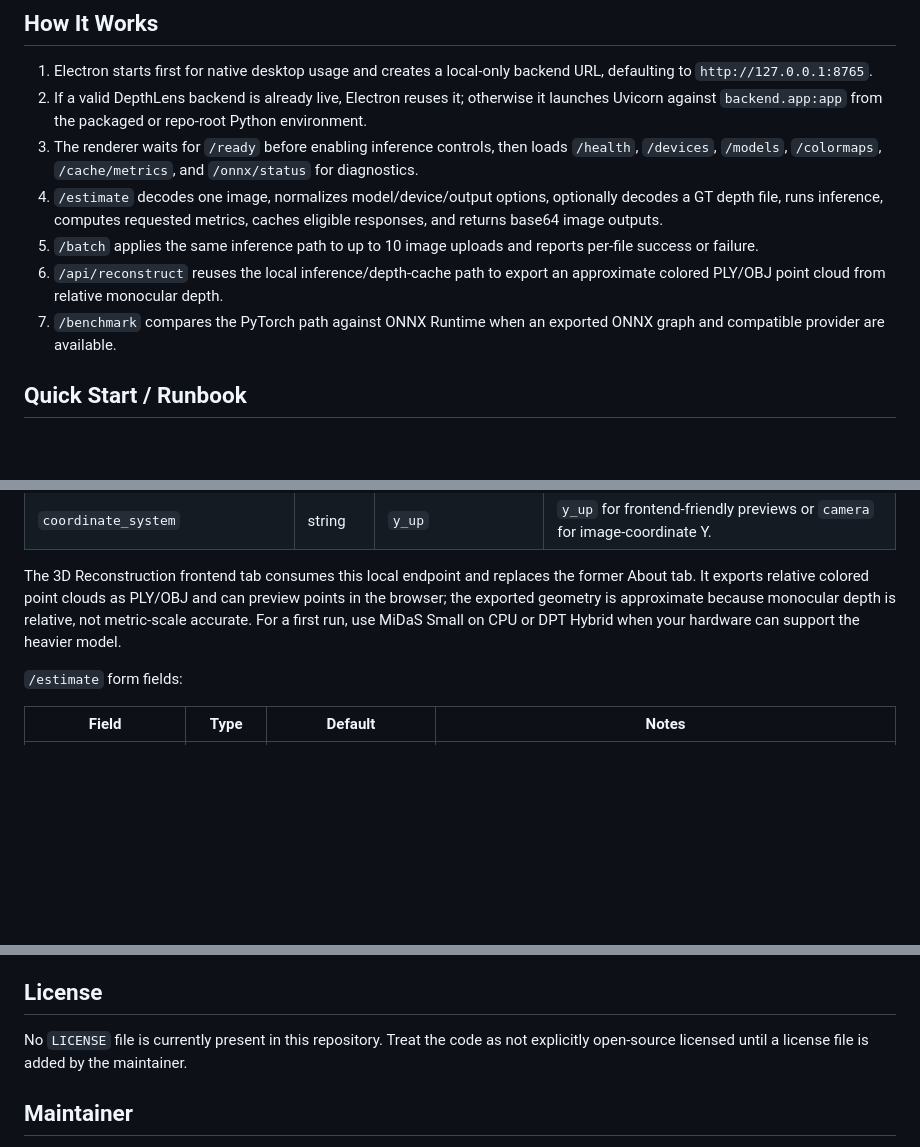
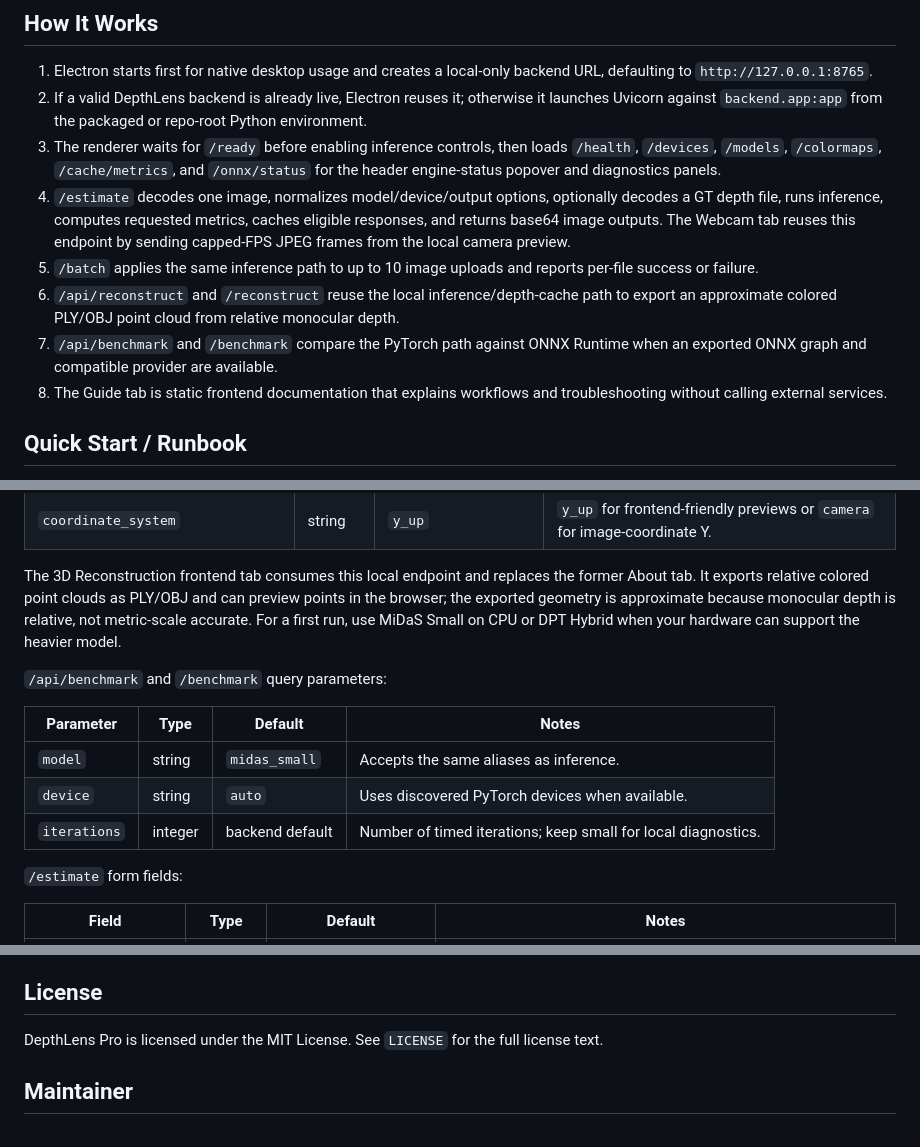
Before and after one commit to AyushmanRaha/DepthLensPro, a Markdown page: README.md, 3 parts joined by grey strips. Rendered like a GitHub page; blank space fills up the shorter version.

```diff
--- a/README.md
+++ b/README.md
@@ -156,11 +172,12 @@ flowchart TB
 
 1. Electron starts first for native desktop usage and creates a local-only backend URL, defaulting to `http://127.0.0.1:8765`.
 2. If a valid DepthLens backend is already live, Electron reuses it; otherwise it launches Uvicorn against `backend.app:app` from the packaged or repo-root Python environment.
-3. The renderer waits for `/ready` before enabling inference controls, then loads `/health`, `/devices`, `/models`, `/colormaps`, `/cache/metrics`, and `/onnx/status` for diagnostics.
-4. `/estimate` decodes one image, normalizes model/device/output options, optionally decodes a GT depth file, runs inference, computes requested metrics, caches eligible responses, and returns base64 image outputs.
+3. The renderer waits for `/ready` before enabling inference controls, then loads `/health`, `/devices`, `/models`, `/colormaps`, `/cache/metrics`, and `/onnx/status` for the header engine-status popover and diagnostics panels.
+4. `/estimate` decodes one image, normalizes model/device/output options, optionally decodes a GT depth file, runs inference, computes requested metrics, caches eligible responses, and returns base64 image outputs. The Webcam tab reuses this endpoint by sending capped-FPS JPEG frames from the local camera preview.
 5. `/batch` applies the same inference path to up to 10 image uploads and reports per-file success or failure.
-6. `/api/reconstruct` reuses the local inference/depth-cache path to export an approximate colored PLY/OBJ point cloud from relative monocular depth.
-7. `/benchmark` compares the PyTorch path against ONNX Runtime when an exported ONNX graph and compatible provider are available.
+6. `/api/reconstruct` and `/reconstruct` reuse the local inference/depth-cache path to export an approximate colored PLY/OBJ point cloud from relative monocular depth.
+7. `/api/benchmark` and `/benchmark` compare the PyTorch path against ONNX Runtime when an exported ONNX graph and compatible provider are available.
+8. The Guide tab is static frontend documentation that explains workflows and troubleshooting without calling external services.
 
 ## Quick Start / Runbook
 
@@ -919,6 +937,14 @@ http://127.0.0.1:8765
 
 The 3D Reconstruction frontend tab consumes this local endpoint and replaces the former About tab. It exports relative colored point clouds as PLY/OBJ and can preview points in the browser; the exported geometry is approximate because monocular depth is relative, not metric-scale accurate. For a first run, use MiDaS Small on CPU or DPT Hybrid when your hardware can support the heavier model.
 
+`/api/benchmark` and `/benchmark` query parameters:
+
+| Parameter | Type | Default | Notes |
+|---|---|---|---|
+| `model` | string | `midas_small` | Accepts the same aliases as inference. |
+| `device` | string | `auto` | Uses discovered PyTorch devices when available. |
+| `iterations` | integer | backend default | Number of timed iterations; keep small for local diagnostics. |
+
 `/estimate` form fields:
 
 | Field | Type | Default | Notes |
@@ -1223,7 +1249,7 @@ Keep changes focused, preserve API response compatibility unless intentionally d
 
 ## License
 
-No `LICENSE` file is currently present in this repository. Treat the code as not explicitly open-source licensed until a license file is added by the maintainer.
+DepthLens Pro is licensed under the MIT License. See `LICENSE` for the full license text.
 
 ## Maintainer
 
```
Also changed, not shown: other parts of README.md (+20 -3 lines).
